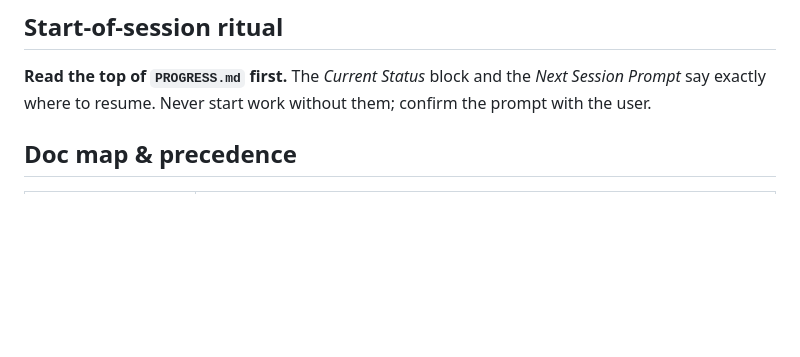
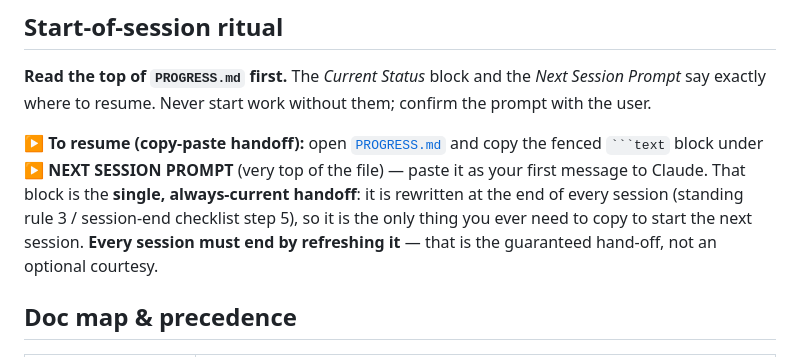
Before and after one commit to avincentpatrick/office_connect, a Markdown page: CLAUDE.md, the part around the change. Rendered like a GitHub page; blank space fills up the shorter version.

Commit message:
docs: make the copy-paste session handoff explicit in CLAUDE.md
Start-of-session ritual now spells out exactly what to copy to resume: the
fenced text block under "▶ NEXT SESSION PROMPT" at the top of PROGRESS.md — the
single, always-current handoff refreshed at every session end (rule 3).

Co-Authored-By: Claude Opus 4.8 (1M context) <noreply@anthropic.com>

````diff
--- a/CLAUDE.md
+++ b/CLAUDE.md
@@ -14,6 +14,14 @@ module: **Local Travel Reimbursement**, built on the Phase 0–2 foundation floo
 **Read the top of `PROGRESS.md` first.** The *Current Status* block and the
 *Next Session Prompt* say exactly where to resume. Never start work without
 them; confirm the prompt with the user.
+
+**▶ To resume (copy-paste handoff):** open [`PROGRESS.md`](PROGRESS.md) and copy
+the fenced ` ```text ` block under **▶ NEXT SESSION PROMPT** (very top of the
+file) — paste it as your first message to Claude. That block is the **single,
+always-current handoff**: it is rewritten at the end of every session (standing
+rule 3 / session-end checklist step 5), so it is the only thing you ever need to
+copy to start the next session. **Every session must end by refreshing it** —
+that is the guaranteed hand-off, not an optional courtesy.
 
 ## Doc map & precedence
 
````
